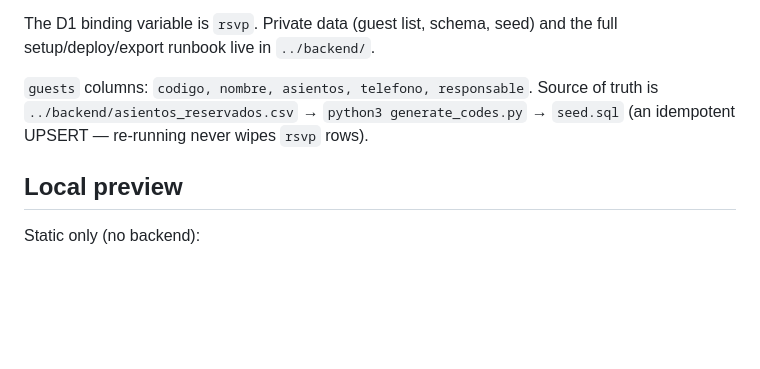
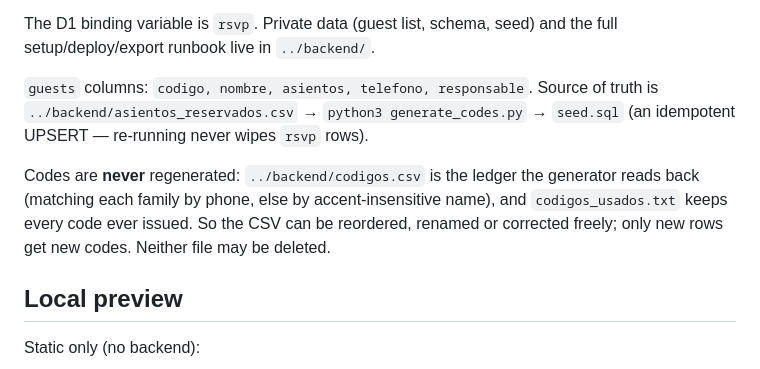
Before and after one commit to rogerlioalvarez77-coder/WEDDING-INVITE, a Markdown page: CLAUDE.md, the part around the change. GitHub-like rendering; blank space fills up the shorter version.

Commit message:
docs: codigos anclados al libro de codigos y emoji seguros en WhatsApp
Los codigos ya no dependen del orden del CSV: generate_codes.py relee
codigos.csv como libro de codigos (empareja por telefono, o por nombre sin
tildes si no tiene) y codigos_usados.txt guarda todos los entregados. Se puede
reordenar, renombrar o corregir tildes sin que nadie pierda su codigo.

La plantilla de WhatsApp usa solo emoji del BMP: los de 4 bytes (par subrogado)
llegaban rotos a traves del enlace wa.me.

Co-Authored-By: Claude Opus 5 <noreply@anthropic.com>

```diff
--- a/CLAUDE.md
+++ b/CLAUDE.md
@@ -43,6 +43,8 @@ The D1 binding variable is `rsvp`. Private data (guest list, schema, seed) and t
 
 `guests` columns: `codigo, nombre, asientos, telefono, responsable`. Source of truth is `../backend/asientos_reservados.csv` → `python3 generate_codes.py` → `seed.sql` (an idempotent UPSERT — re-running never wipes `rsvp` rows).
 
+Codes are **never** regenerated: `../backend/codigos.csv` is the ledger the generator reads back (matching each family by phone, else by accent-insensitive name), and `codigos_usados.txt` keeps every code ever issued. So the CSV can be reordered, renamed or corrected freely; only new rows get new codes. Neither file may be deleted.
+
 ## Local preview
 
 Static only (no backend):
```
Also changed, not shown: 1 other file.
